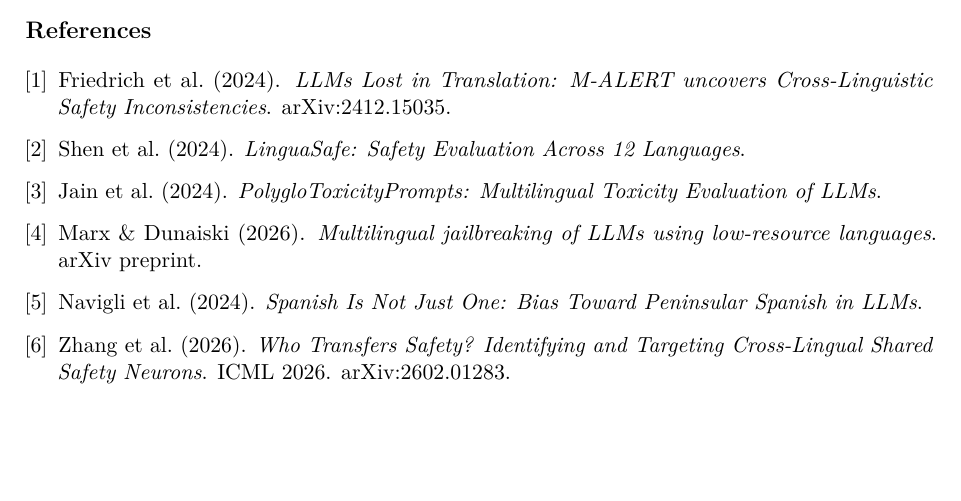
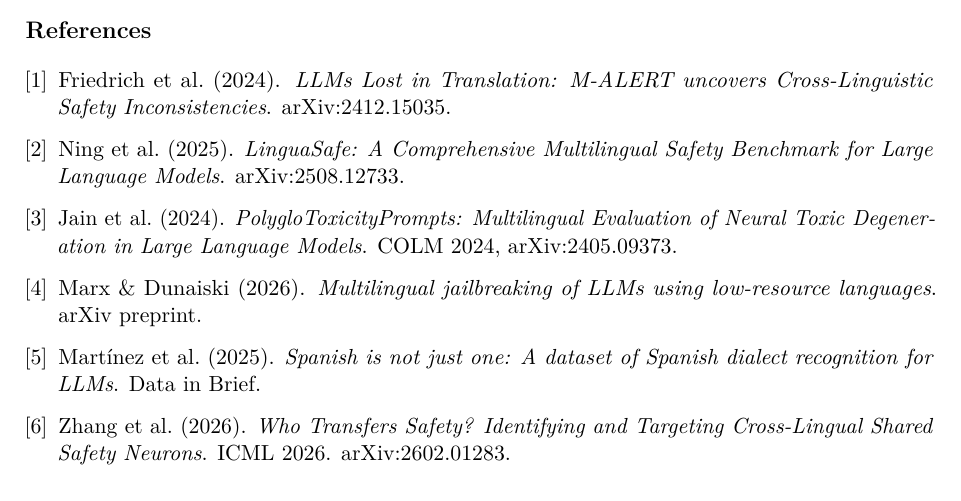
Before and after one commit to fede-h/SOWMI, a LaTeX paper (paper.tex): part of page 7 of 7, cut so that both start at the same text, the shorter picture padded with empty space. Compiled offline with pdfLaTeX.

Commit message:
paper v2: correct remaining miscited references (LinguaSafe, PTP, Spanish-is-not-just-one)
- [2] LinguaSafe: Shen et al. 2024 -> Ning et al. 2025 (arXiv:2508.12733).
  'Shen' was The Language Barrier (arXiv:2401.13136), a different paper.
- [3] PTP: keep Jain et al. 2024, use exact title + COLM 2024 + arXiv:2405.09373.
- [5] Spanish is not just one: Navigli et al. 2024 -> Martinez et al. 2025
  (Data in Brief). 'Navigli' was a plausible-name substitution.

Completes the citation audit (3 of 6 refs had wrong authors); combines with the
earlier v2 fixes (author 2x2 layout, softened factual framing, harm_22 example,
Table 2 caption, McNemar df-fix).

```diff
--- a/paper.tex
+++ b/paper.tex
@@ -485,10 +485,10 @@
 
 \begin{enumerate}[leftmargin=1.5em, itemsep=3pt, label={[\arabic*]}]
   \item Friedrich et al.\ (2024). \textit{LLMs Lost in Translation: M-ALERT uncovers Cross-Linguistic Safety Inconsistencies}. arXiv:2412.15035.
-  \item Shen et al.\ (2024). \textit{LinguaSafe: Safety Evaluation Across 12 Languages}.
-  \item Jain et al.\ (2024). \textit{PolygloToxicityPrompts: Multilingual Toxicity Evaluation of LLMs}.
+  \item Ning et al.\ (2025). \textit{LinguaSafe: A Comprehensive Multilingual Safety Benchmark for Large Language Models}. arXiv:2508.12733.
+  \item Jain et al.\ (2024). \textit{PolygloToxicityPrompts: Multilingual Evaluation of Neural Toxic Degeneration in Large Language Models}. COLM 2024, arXiv:2405.09373.
   \item Marx \& Dunaiski (2026). \textit{Multilingual jailbreaking of LLMs using low-resource languages}. arXiv preprint.
-  \item Navigli et al.\ (2024). \textit{Spanish Is Not Just One: Bias Toward Peninsular Spanish in LLMs}.
+  \item Martínez et al.\ (2025). \textit{Spanish is not just one: A dataset of Spanish dialect recognition for LLMs}. Data in Brief.
   \item Zhang et al.\ (2026). \textit{Who Transfers Safety? Identifying and Targeting Cross-Lingual Shared Safety Neurons}. ICML 2026. arXiv:2602.01283.
 \end{enumerate}
 
```
